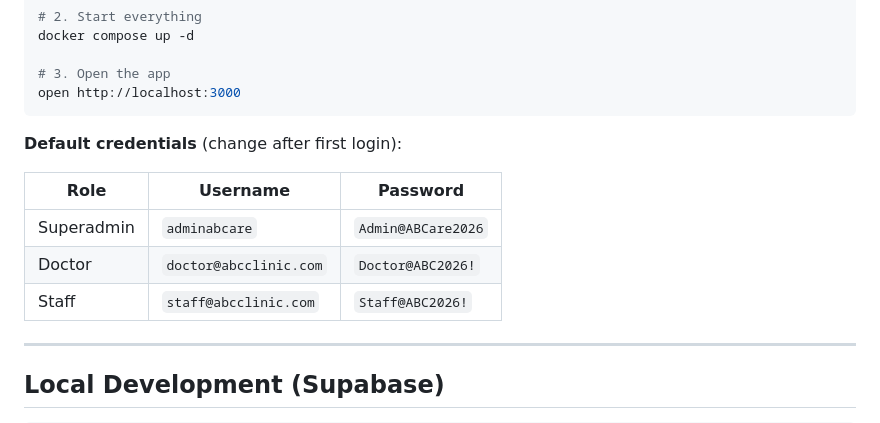
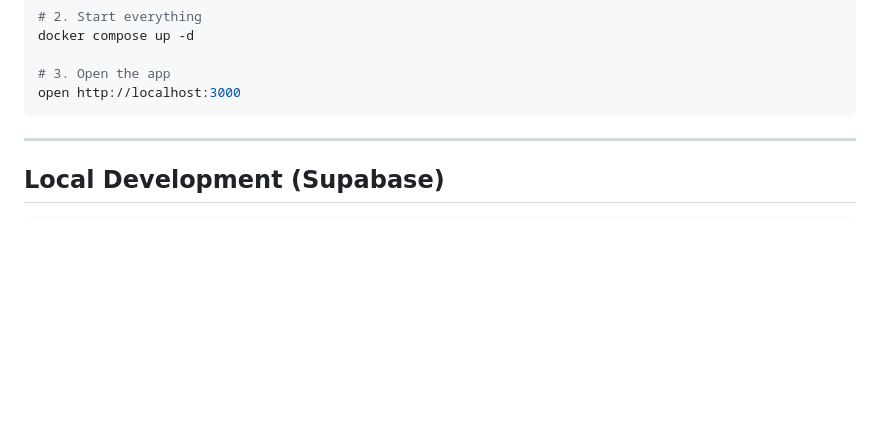
Before and after one commit to jcquiambao05/ABC-Patient-s-Directory-, a Markdown page: README.md, the part around the change. Drawn GitHub-style; blank space fills up the shorter version.

Commit message:
Remove default credentials from README
Removed default credentials section from README.

````diff
--- a/README.md
+++ b/README.md
@@ -41,13 +41,7 @@ docker compose up -d
 open http://localhost:3000
 ```
 
-**Default credentials** (change after first login):
 
-| Role | Username | Password |
-|------|----------|----------|
-| Superadmin | `adminabcare` | `Admin@ABCare2026` |
-| Doctor | `doctor@abcclinic.com` | `Doctor@ABC2026!` |
-| Staff | `staff@abcclinic.com` | `Staff@ABC2026!` |
 
 ---
 
````
